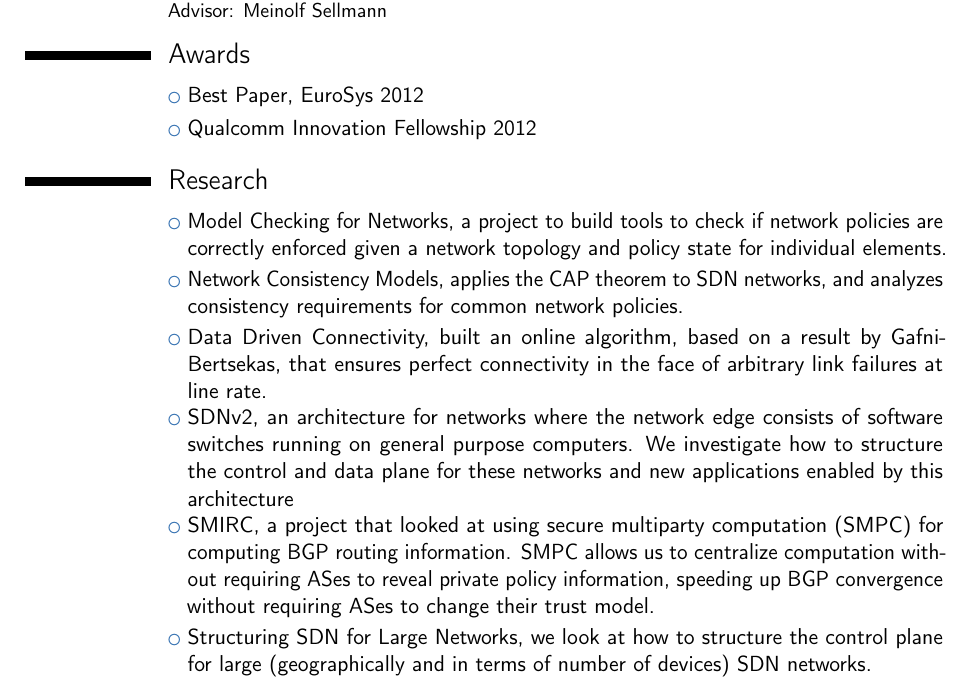
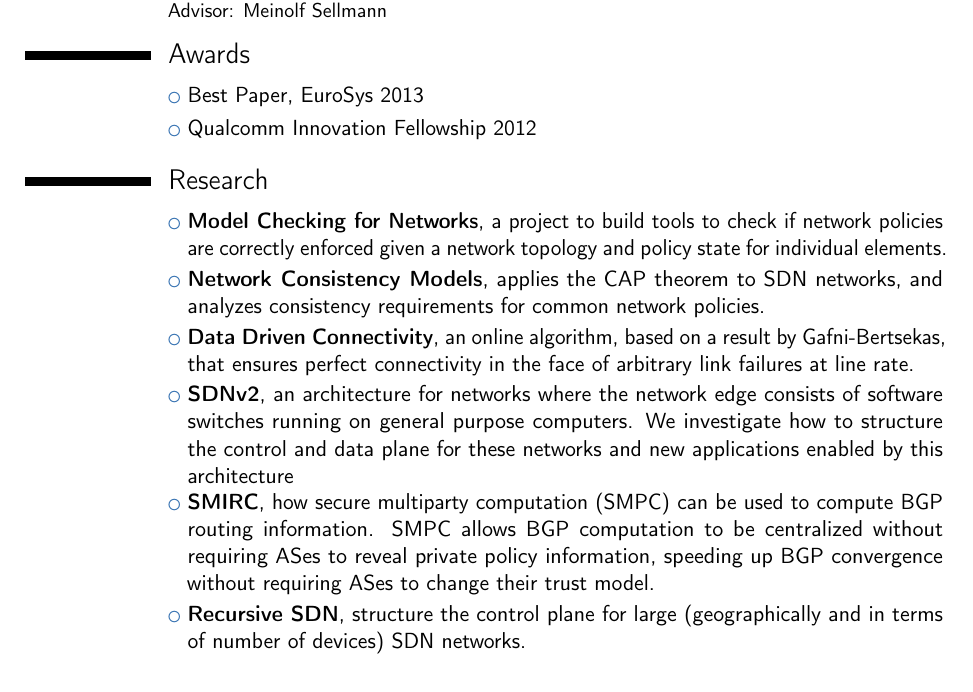
Before and after one commit to apanda/cv, a LaTeX CV (cv.tex): part of page 1 of 3, cut so that both start at the same text. Compiled offline with pdfLaTeX.

Commit message:
Window dressing

```diff
--- a/cv.tex
+++ b/cv.tex
@@ -66,24 +66,25 @@ Distributed Systems, Networking, Formal Verification, Network Resilience, Softwa
 Advisor: Meinolf Sellmann}
 
 \section{Awards}
-\cvlistitem{Best Paper, EuroSys 2012}
+\cvlistitem{Best Paper, EuroSys 2013}
 \cvlistitem{Qualcomm Innovation Fellowship 2012}
 
 \section{Research}
-\cvlistitem {Model Checking for Networks, a project to build tools to check if network policies are correctly enforced given a network topology and policy state for individual
+\cvlistitem {\textbf{Model Checking for Networks}, a project to build tools to check if network policies are correctly enforced given a network topology and policy state for individual
 elements.}
 
-\cvlistitem {Network Consistency Models, applies the CAP theorem to SDN networks, and analyzes consistency requirements for common
+\cvlistitem {\textbf{Network Consistency Models}, applies the CAP theorem to SDN networks, and analyzes consistency requirements for common
 network policies.}
 
-\cvlistitem {Data Driven Connectivity, built an online algorithm, based on a result by Gafni-Bertsekas, that ensures perfect connectivity in the face of arbitrary link failures at line rate.}
+\cvlistitem {\textbf{Data Driven Connectivity}, an online algorithm, based on a result by Gafni-Bertsekas, that ensures perfect connectivity in the face of arbitrary link failures at line rate.}
 
-\cvlistitem {SDNv2, an architecture for networks where the network edge consists of software switches running on general purpose computers. We investigate how
+\cvlistitem {\textbf{SDNv2}, an architecture for networks where the network edge consists of software switches running on general purpose computers. We investigate how
 to structure the control and data plane for these networks and new applications enabled by this architecture}
 
-\cvlistitem {SMIRC, a project that looked at using secure multiparty computation (SMPC) for computing BGP routing information. SMPC allows us to centralize
-computation without requiring ASes to reveal private policy information, speeding up BGP convergence without requiring ASes to change their trust model.}
+\cvlistitem {\textbf{SMIRC}, how secure multiparty computation (SMPC) can be used to compute BGP routing information.
+SMPC allows BGP computation to be centralized without requiring ASes to reveal private policy information, speeding up
+BGP convergence without requiring ASes to change their trust model.}
 
-\cvlistitem {Structuring SDN for Large Networks, we look at how to structure the control plane for large (geographically and in terms of number of devices) SDN
+\cvlistitem {\textbf{Recursive SDN}, structure the control plane for large (geographically and in terms of number of devices) SDN
 networks.}
 
```
Also changed, not shown: cv.tex (6 more changed lines).
